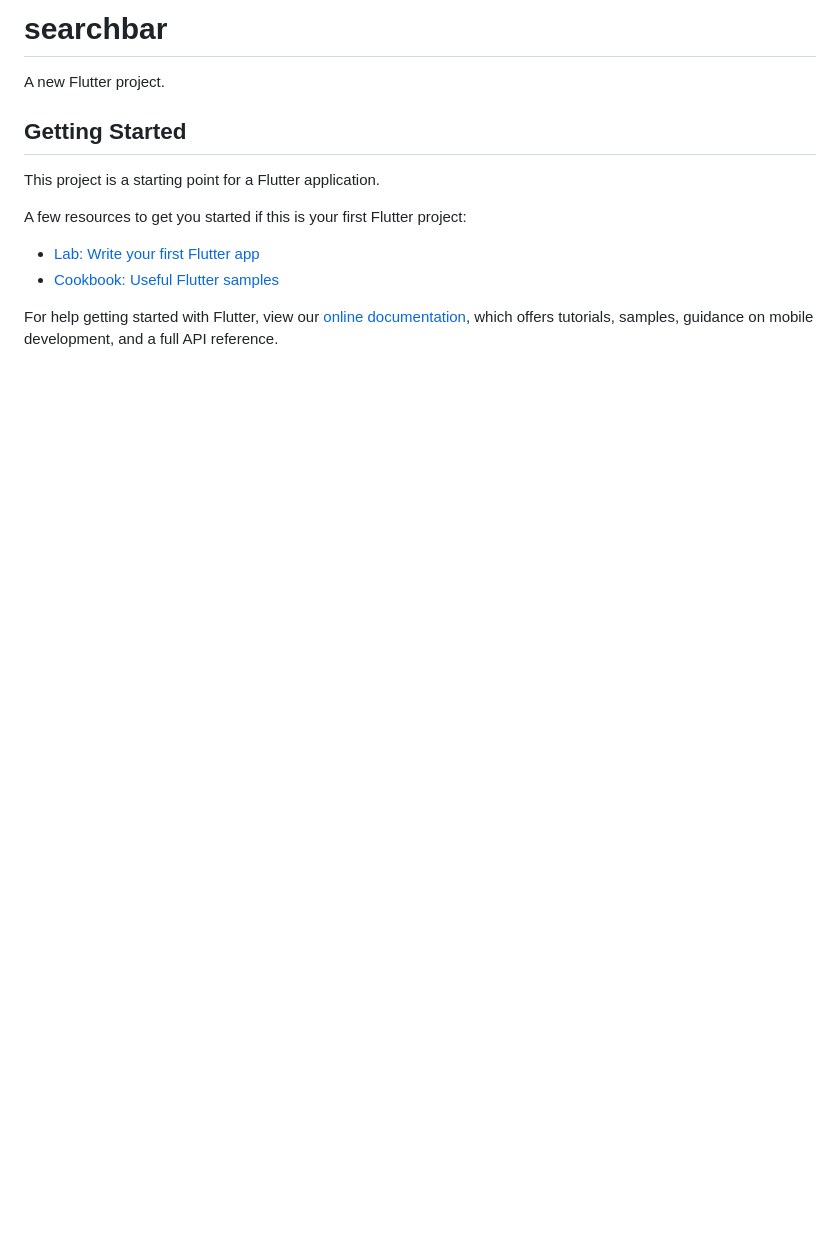
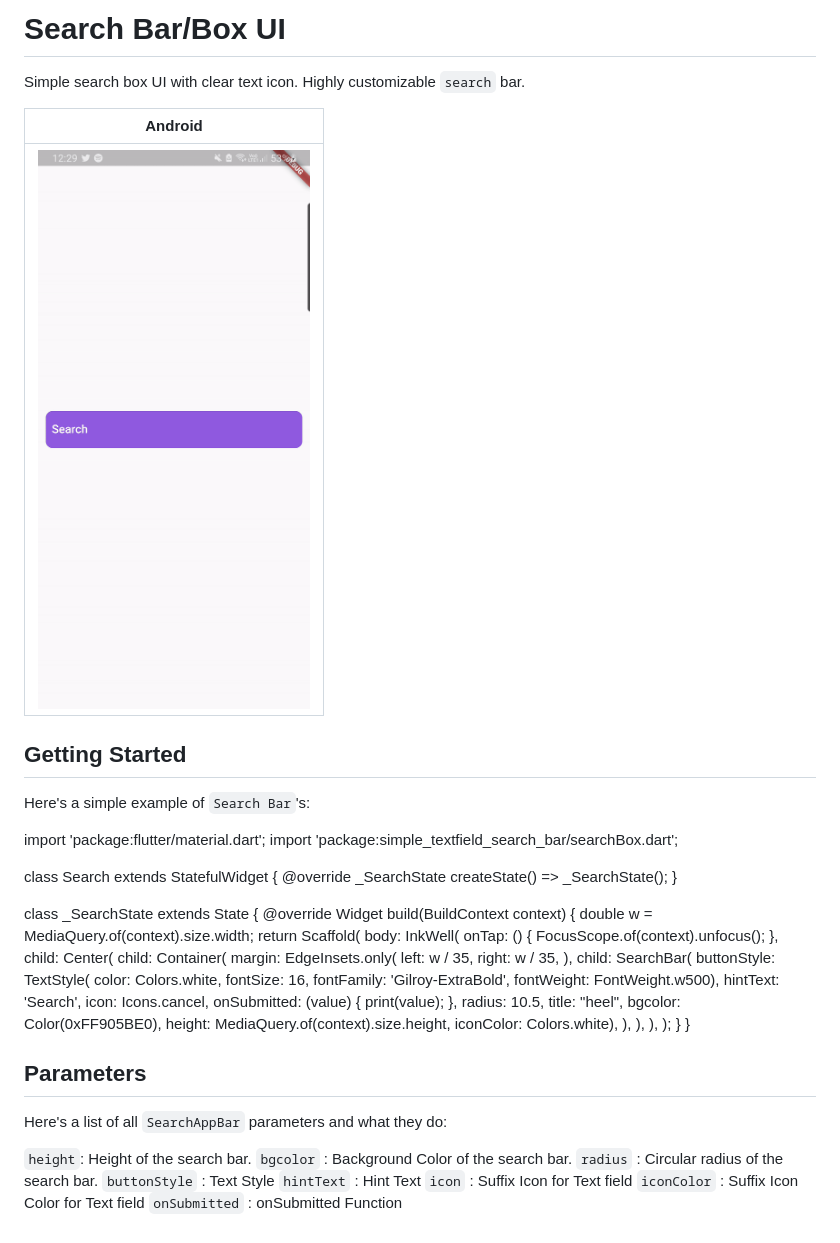
Before and after one commit to rishabhdavesar/search_box, a Markdown page: README.md, the part around the change. Rendered like a GitHub page; pictures changed too: searchbar.gif (added); blank space fills up the shorter version.

```diff
--- a/README.md
+++ b/README.md
@@ -1,16 +1,76 @@
-# searchbar
+# Search Bar/Box UI
 
-A new Flutter project.
+Simple search box UI with clear text icon.
+Highly customizable `search` bar.
+
+
+| Android |
+| ------------- |
+| ![Android](searchbar.gif) |
+
+
 
 ## Getting Started
 
-This project is a starting point for a Flutter application.
+Here's a simple example of `Search Bar`'s:
 
-A few resources to get you started if this is your first Flutter project:
+import 'package:flutter/material.dart';
+import 'package:simple_textfield_search_bar/searchBox.dart';
 
-- [Lab: Write your first Flutter app](https://flutter.dev/docs/get-started/codelab)
-- [Cookbook: Useful Flutter samples](https://flutter.dev/docs/cookbook)
 
-For help getting started with Flutter, view our
-[online documentation](https://flutter.dev/docs), which offers tutorials,
-samples, guidance on mobile development, and a full API reference.
+
+class Search extends StatefulWidget {
+  @override
+  _SearchState createState() => _SearchState();
+}
+
+class _SearchState extends State<Search> {
+  @override
+  Widget build(BuildContext context) {
+    double w = MediaQuery.of(context).size.width;
+    return Scaffold(
+      body: InkWell(
+        onTap: () {
+          FocusScope.of(context).unfocus();
+        },
+        child: Center(
+          child: Container(
+            margin: EdgeInsets.only(
+              left: w / 35,
+              right: w / 35,
+            ),
+            child: SearchBar(
+                buttonStyle: TextStyle(
+                    color: Colors.white,
+                    fontSize: 16,
+                    fontFamily: 'Gilroy-ExtraBold',
+                    fontWeight: FontWeight.w500),
+                hintText: 'Search',
+                icon: Icons.cancel,
+                onSubmitted: (value) {
+                  print(value);
+                },
+                radius: 10.5,
+                title: "heel",
+                bgcolor: Color(0xFF905BE0),
+                height: MediaQuery.of(context).size.height,
+                iconColor: Colors.white),
+          ),
+        ),
+      ),
+    );
+  }
+}
+
+## Parameters
+
+Here's a list of all `SearchAppBar` parameters and what they do:
+
+`height`: Height of the search bar.
+`bgcolor` : Background Color of the search bar.
+`radius` : Circular radius of the search bar.
+`buttonStyle` : Text Style
+`hintText` : Hint Text
+`icon` : Suffix Icon for Text field
+`iconColor` : Suffix Icon Color for Text field
+`onSubmitted` : onSubmitted Function
```
Also changed, not shown: CHANGELOG.md (added, +3 -0 lines), 7 other files.
